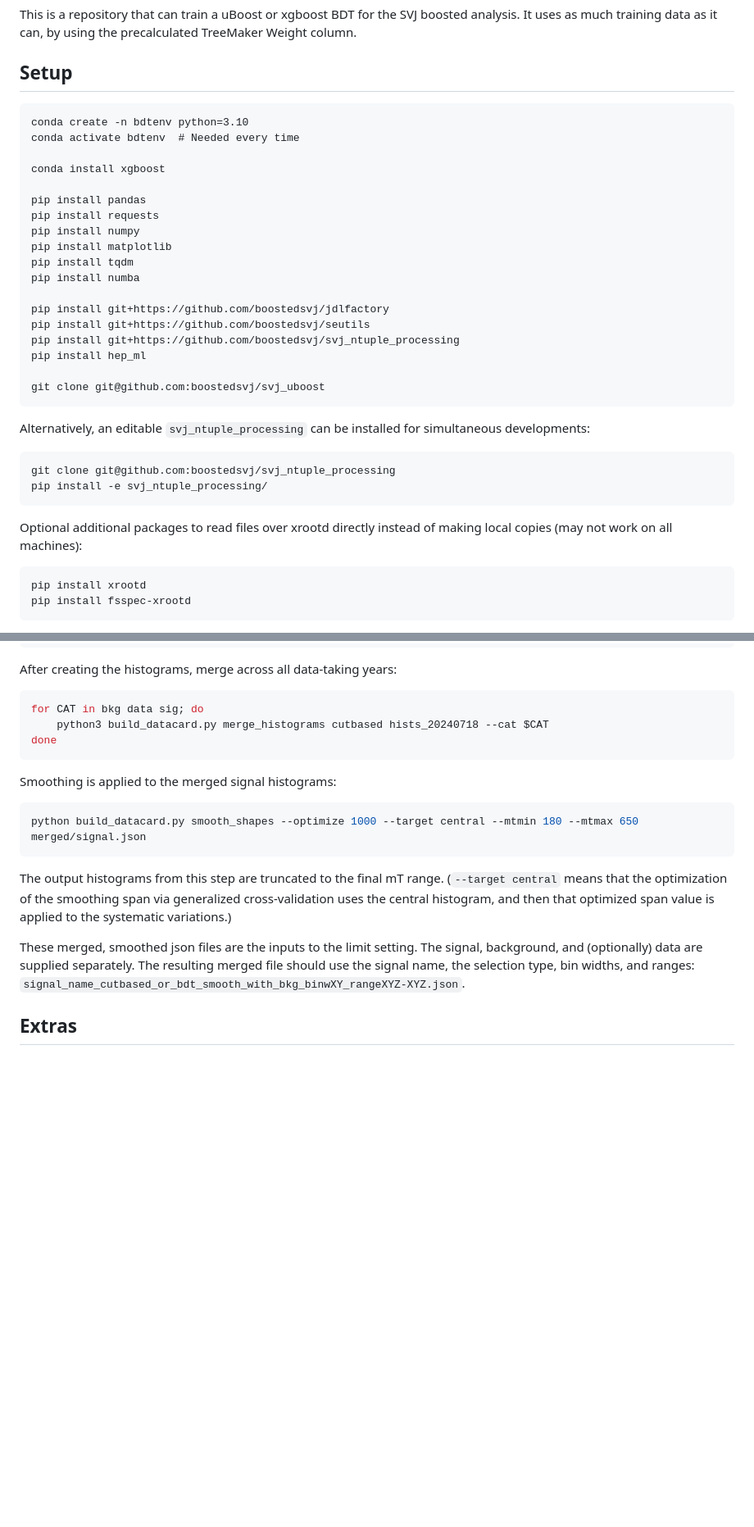
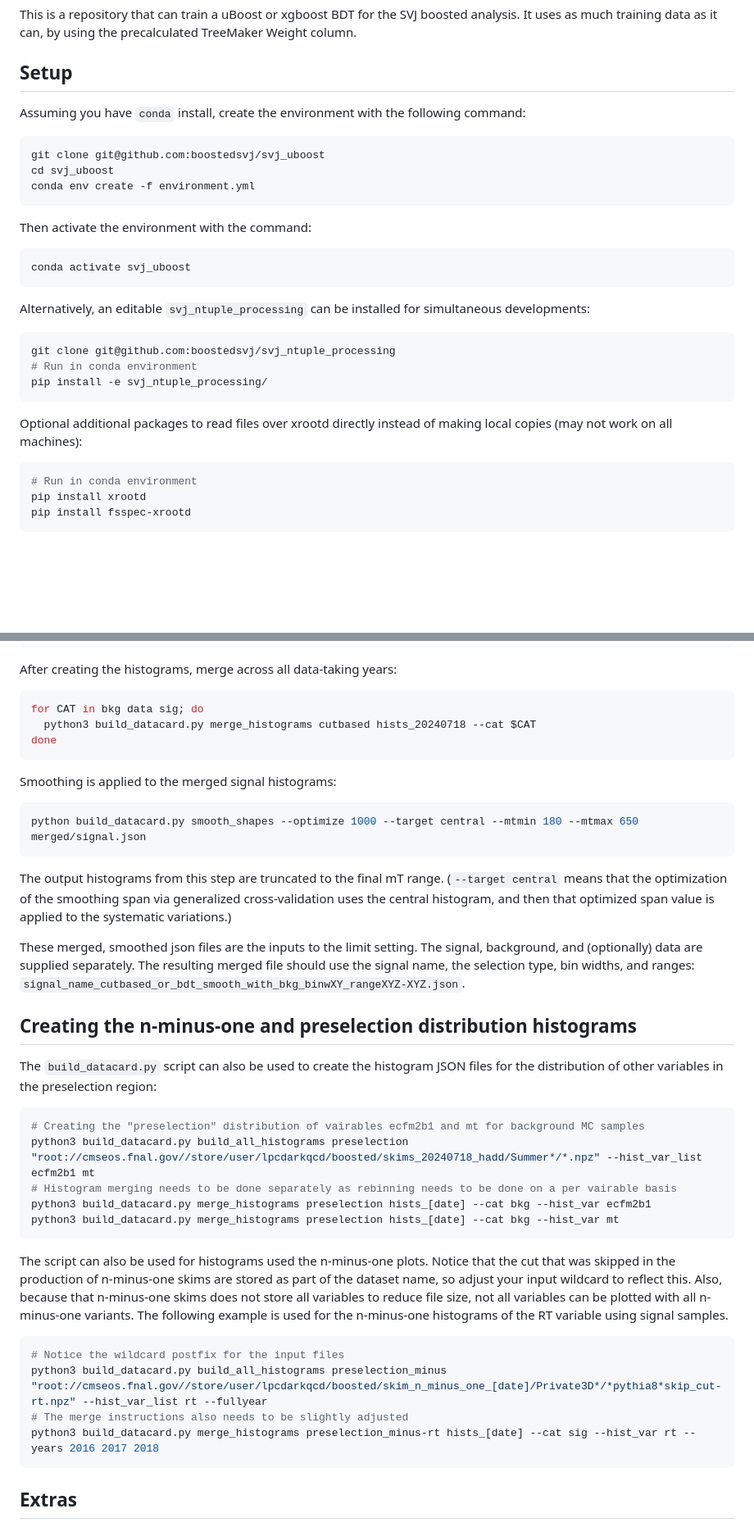
Before and after one commit to yimuchen/svj_uboost, a Markdown page: README.md, 2 parts joined by grey strips. Shown: that part at 82% size. Rendered like a GitHub page; blank space fills up the shorter version.

Commit message:
Added instructions for the environment.yml file and the n-minus-one skimming+histogram making

````diff
--- a/README.md
+++ b/README.md
@@ -6,35 +6,32 @@ It uses as much training data as it can, by using the precalculated TreeMaker We
 
 ## Setup
 
+Assuming you have `conda` install, create the environment with the following command:
+
+```bash
+git clone git@github.com:boostedsvj/svj_uboost
+cd svj_uboost
+conda env create -f environment.yml
 ```
-conda create -n bdtenv python=3.10
-conda activate bdtenv  # Needed every time
 
-conda install xgboost
+Then activate the environment with the command:
 
-pip install pandas
-pip install requests
-pip install numpy
-pip install matplotlib
-pip install tqdm
-pip install numba
-
-pip install git+https://github.com/boostedsvj/jdlfactory
-pip install git+https://github.com/boostedsvj/seutils
-pip install git+https://github.com/boostedsvj/svj_ntuple_processing
-pip install hep_ml
-
-git clone git@github.com:boostedsvj/svj_uboost
+```bash
+conda activate svj_uboost
 ```
 
 Alternatively, an editable `svj_ntuple_processing` can be installed for simultaneous developments:
-```
+
+```bash
 git clone git@github.com:boostedsvj/svj_ntuple_processing
+# Run in conda environment
 pip install -e svj_ntuple_processing/
 ```
 
 Optional additional packages to read files over xrootd directly instead of making local copies (may not work on all machines):
-```
+
+```bash
+# Run in conda environment
 pip install xrootd
 pip install fsspec-xrootd
 ```
@@ -164,7 +177,7 @@ python3 build_datacard.py build_all_histograms --binw 10 cutbased "root://cmseos
 After creating the histograms, merge across all data-taking years:
 ```bash
 for CAT in bkg data sig; do
-	python3 build_datacard.py merge_histograms cutbased hists_20240718 --cat $CAT
+  python3 build_datacard.py merge_histograms cutbased hists_20240718 --cat $CAT
 done
 ```
 
@@ -176,6 +189,30 @@ The output histograms from this step are truncated to the final mT range. (`--ta
 
 These merged, smoothed json files are the inputs to the limit setting. The signal, background, and (optionally) data are supplied separately.
 The resulting merged file should use the signal name, the selection type, bin widths, and ranges: `signal_name_cutbased_or_bdt_smooth_with_bkg_binwXY_rangeXYZ-XYZ.json`.
+
+## Creating the n-minus-one and preselection distribution histograms
+
+The `build_datacard.py` script can also be used to create the histogram JSON files for the distribution of other variables in the preselection region:
+```bash
+# Creating the "preselection" distribution of vairables ecfm2b1 and mt for background MC samples
+python3 build_datacard.py build_all_histograms preselection "root://cmseos.fnal.gov//store/user/lpcdarkqcd/boosted/skims_20240718_hadd/Summer*/*.npz" --hist_var_list ecfm2b1 mt
+# Histogram merging needs to be done separately as rebinning needs to be done on a per vairable basis
+python3 build_datacard.py merge_histograms preselection hists_[date] --cat bkg --hist_var ecfm2b1
+python3 build_datacard.py merge_histograms preselection hists_[date] --cat bkg --hist_var mt
+```
+The script can also be used for histograms used the n-minus-one plots. Notice
+that the cut that was skipped in the production of n-minus-one skims are stored
+as part of the dataset name, so adjust your input wildcard to reflect this.
+Also, because that n-minus-one skims does not store all variables to reduce
+file size, not all variables can be plotted with all n-minus-one variants. The
+following example is used for the n-minus-one histograms of the RT variable
+using signal samples.
+```bash
+# Notice the wildcard postfix for the input files
+python3 build_datacard.py build_all_histograms preselection_minus "root://cmseos.fnal.gov//store/user/lpcdarkqcd/boosted/skim_n_minus_one_[date]/Private3D*/*pythia8*skip_cut-rt.npz" --hist_var_list rt --fullyear
+# The merge instructions also needs to be slightly adjusted
+python3 build_datacard.py merge_histograms preselection_minus-rt hists_[date] --cat sig --hist_var rt --years 2016 2017 2018
+```
 
 ## Extras
 
````
Also changed, not shown: other parts of README.md (+24 -8 lines).
